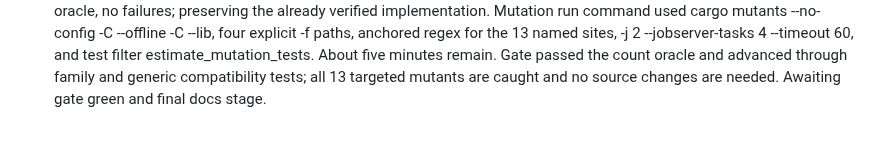
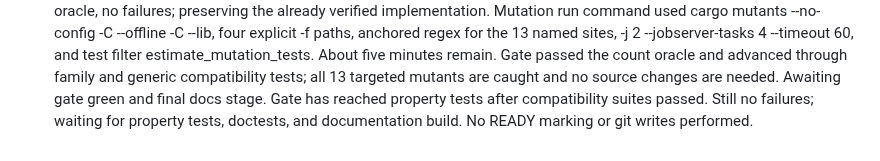
Before and after one commit to justanyone/math-prime-util, a Markdown page: docs/worker-notes/pc1-mpu-close-mutation-survivors-in-lucky-ramanujan-upper-t2332.md, the part around the change. GitHub-like rendering.

Commit message:
wip(pc1-mpu-close-mutation-survivors-in-lucky-ramanujan-upper-t2332): interim snapshot 2026-10-21T04:43:06Z
Automatic launcher snapshot of uncommitted worker changes.

MW-Run-Class: author
MW-Round: 1
MW-Engine: codex
MW-Model: gpt-6.1-sol
MW-Size: m
MW-Effort: medium
MW-Run: pc1-mpu-close-mutation-survivors-in-lucky-ramanujan-upper-t2332-20261020-233246
MW-Host: wowbagger
MW-Base: 1955b7339b94
MW-Commit: 896ed63b258ad8734fc112efaeb6a634802a1b7b
MW-Rules: a7aa532dbf5e

```diff
--- a/docs/worker-notes/pc1-mpu-close-mutation-survivors-in-lucky-ramanujan-upper-t2332.md
+++ b/docs/worker-notes/pc1-mpu-close-mutation-survivors-in-lucky-ramanujan-upper-t2332.md
@@ -26,3 +26,4 @@ Fresh exact four-file cargo-mutants run complete: 13 tested, 13 caught, zero mis
 13/13 mutation confirmation recorded; all targeted checks complete. Gate remains on prime_count_oracle with no failure reported; waiting for full-suite completion and required green marker.
 Gate checkpoint: still executing the count oracle, no failures; preserving the already verified implementation. Mutation run command used cargo mutants --no-config -C --offline -C --lib, four explicit -f paths, anchored regex for the 13 named sites, -j 2 --jobserver-tasks 4 --timeout 60, and test filter estimate_mutation_tests.
 About five minutes remain. Gate passed the count oracle and advanced through family and generic compatibility tests; all 13 targeted mutants are caught and no source changes are needed. Awaiting gate green and final docs stage.
+Gate has reached property tests after compatibility suites passed. Still no failures; waiting for property tests, doctests, and documentation build. No READY marking or git writes performed.
```
